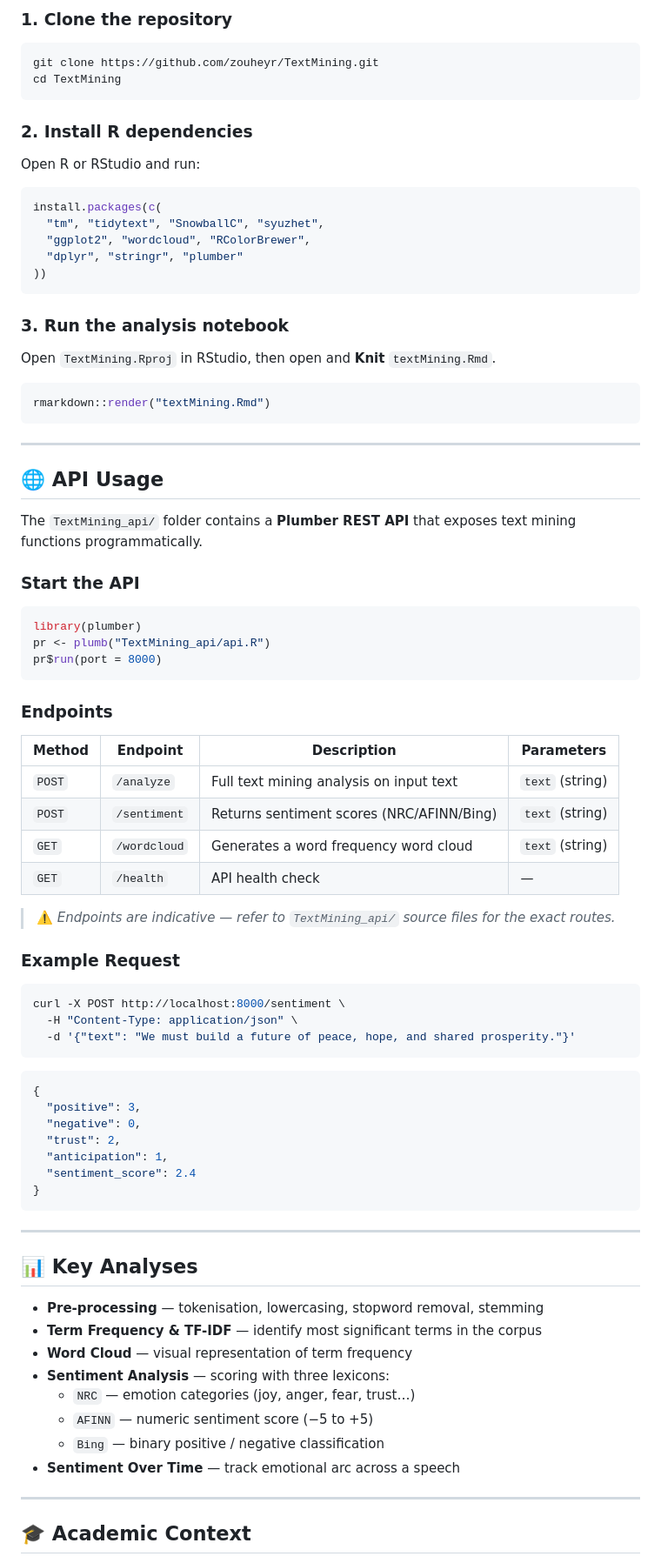
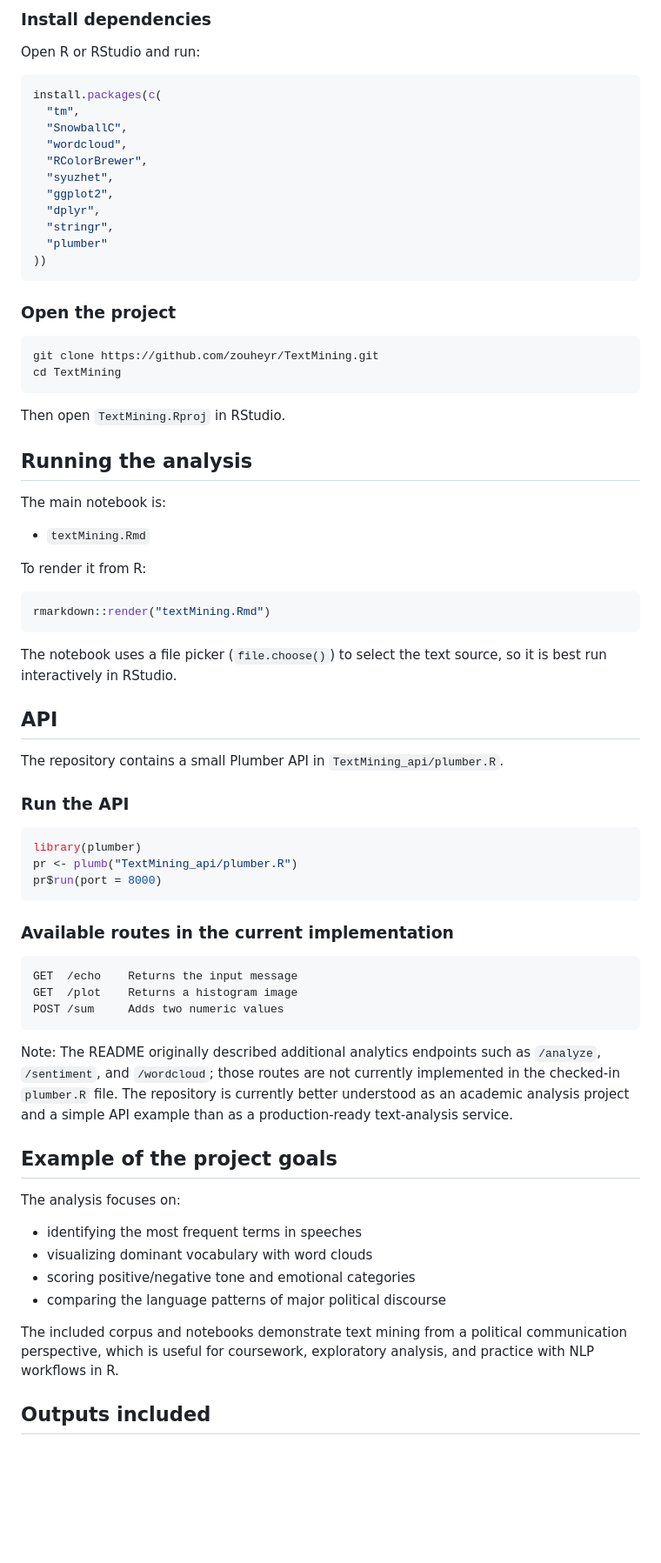
Before and after one commit to zouheyr/TextMining, a Markdown page: README.md, the part around one of its changes. Shown at 87% size. GitHub-like rendering; blank space fills up the shorter version.

````diff
--- a/README.md
+++ b/README.md
@@ -55,90 +73,77 @@ TextMining/
 
-### 1. Clone the repository
+### Install dependencies
+
+Open R or RStudio and run:
+
+```r
+install.packages(c(
+  "tm",
+  "SnowballC",
+  "wordcloud",
+  "RColorBrewer",
+  "syuzhet",
+  "ggplot2",
+  "dplyr",
+  "stringr",
+  "plumber"
+))
+```
+
+### Open the project
 
 ```bash
 git clone https://github.com/zouheyr/TextMining.git
 cd TextMining
 ```
 
-### 2. Install R dependencies
+Then open `TextMining.Rproj` in RStudio.
 
-Open R or RStudio and run:
+## Running the analysis
 
-```r
-install.packages(c(
-  "tm", "tidytext", "SnowballC", "syuzhet",
-  "ggplot2", "wordcloud", "RColorBrewer",
-  "dplyr", "stringr", "plumber"
-))
-```
+The main notebook is:
 
-### 3. Run the analysis notebook
+- `textMining.Rmd`
 
-Open `TextMining.Rproj` in RStudio, then open and **Knit** `textMining.Rmd`.
+To render it from R:
 
 ```r
 rmarkdown::render("textMining.Rmd")
 ```
 
------
+The notebook uses a file picker (`file.choose()`) to select the text source, so it is best run interactively in RStudio.
 
-## 🌐 API Usage
+## API
 
-The `TextMining_api/` folder contains a **Plumber REST API** that exposes text mining
-functions programmatically.
+The repository contains a small Plumber API in `TextMining_api/plumber.R`.
 
-### Start the API
+### Run the API
 
 ```r
 library(plumber)
-pr <- plumb("TextMining_api/api.R")
+pr <- plumb("TextMining_api/plumber.R")
 pr$run(port = 8000)
 ```
 
-### Endpoints
+### Available routes in the current implementation
 
-|Method|Endpoint    |Description                              |Parameters     |
-|------|------------|-----------------------------------------|---------------|
-|`POST`|`/analyze`  |Full text mining analysis on input text  |`text` (string)|
-|`POST`|`/sentiment`|Returns sentiment scores (NRC/AFINN/Bing)|`text` (string)|
-|`GET` |`/wordcloud`|Generates a word frequency word cloud    |`text` (string)|
-|`GET` |`/health`   |API health check                         |—              |
-
-
-> ⚠️ *Endpoints are indicative — refer to `TextMining_api/` source files for the exact routes.*
-
-### Example Request
-
-```bash
-curl -X POST http://localhost:8000/sentiment \
-  -H "Content-Type: application/json" \
-  -d '{"text": "We must build a future of peace, hope, and shared prosperity."}'
+```text
+GET  /echo    Returns the input message
+GET  /plot    Returns a histogram image
+POST /sum     Adds two numeric values
 ```
 
-```json
-{
-  "positive": 3,
-  "negative": 0,
-  "trust": 2,
-  "anticipation": 1,
-  "sentiment_score": 2.4
-}
-```
+Note: The README originally described additional analytics endpoints such as `/analyze`, `/sentiment`, and `/wordcloud`; those routes are not currently implemented in the checked-in `plumber.R` file. The repository is currently better understood as an academic analysis project and a simple API example than as a production-ready text-analysis service.
 
------
+## Example of the project goals
 
-## 📊 Key Analyses
+The analysis focuses on:
 
-- **Pre-processing** — tokenisation, lowercasing, stopword removal, stemming
-- **Term Frequency & TF-IDF** — identify most significant terms in the corpus
-- **Word Cloud** — visual representation of term frequency
-- **Sentiment Analysis** — scoring with three lexicons:
-  - `NRC` — emotion categories (joy, anger, fear, trust…)
-  - `AFINN` — numeric sentiment score (−5 to +5)
-  - `Bing` — binary positive / negative classification
-- **Sentiment Over Time** — track emotional arc across a speech
+- identifying the most frequent terms in speeches
+- visualizing dominant vocabulary with word clouds
+- scoring positive/negative tone and emotional categories
+- comparing the language patterns of major political discourse
 
------
+The included corpus and notebooks demonstrate text mining from a political communication perspective, which is useful for coursework, exploratory analysis, and practice with NLP workflows in R.
 
-## 🎓 Academic Context
+## Outputs included
 
````
Also changed, not shown: other parts of README.md (+82 -49 lines).
